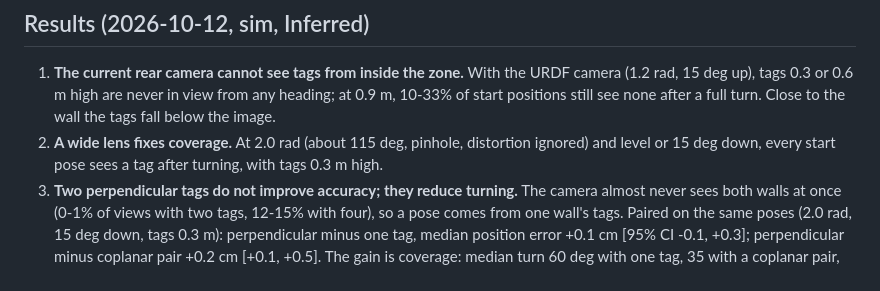
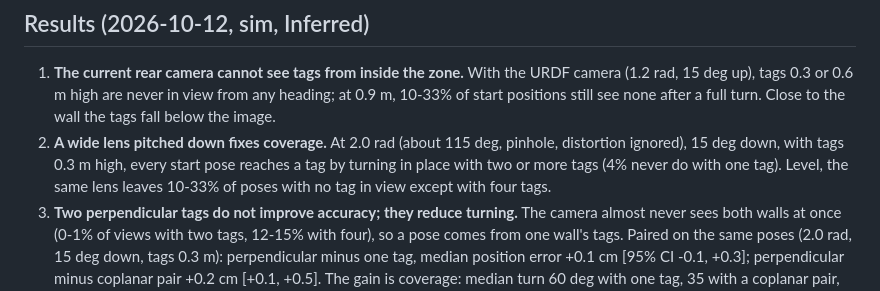
Before and after one commit to AngeloLandiza/lunabotics-d455-vislam, a Markdown page: sim/fiducial/README.md, the part around the change. Drawn GitHub-style.

Commit message:
Tag test README: coverage claim matches the table

```diff
--- a/sim/fiducial/README.md
+++ b/sim/fiducial/README.md
@@ -30,8 +30,9 @@ deg, tag centre 0.3, 0.6 or 0.9 m high); `python3 summarize.py results/sweep_v1`
 1. **The current rear camera cannot see tags from inside the zone.** With the URDF camera (1.2 rad, 15 deg up), tags
    0.3 or 0.6 m high are never in view from any heading; at 0.9 m, 10-33% of start positions still see none after a
    full turn. Close to the wall the tags fall below the image.
-2. **A wide lens fixes coverage.** At 2.0 rad (about 115 deg, pinhole, distortion ignored) and level or 15 deg down,
-   every start pose sees a tag after turning, with tags 0.3 m high.
+2. **A wide lens pitched down fixes coverage.** At 2.0 rad (about 115 deg, pinhole, distortion ignored), 15 deg down,
+   with tags 0.3 m high, every start pose reaches a tag by turning in place with two or more tags (4% never do with
+   one tag). Level, the same lens leaves 10-33% of poses with no tag in view except with four tags.
 3. **Two perpendicular tags do not improve accuracy; they reduce turning.** The camera almost never sees both walls
    at once (0-1% of views with two tags, 12-15% with four), so a pose comes from one wall's tags. Paired on the same
    poses (2.0 rad, 15 deg down, tags 0.3 m): perpendicular minus one tag, median position error +0.1 cm
```
